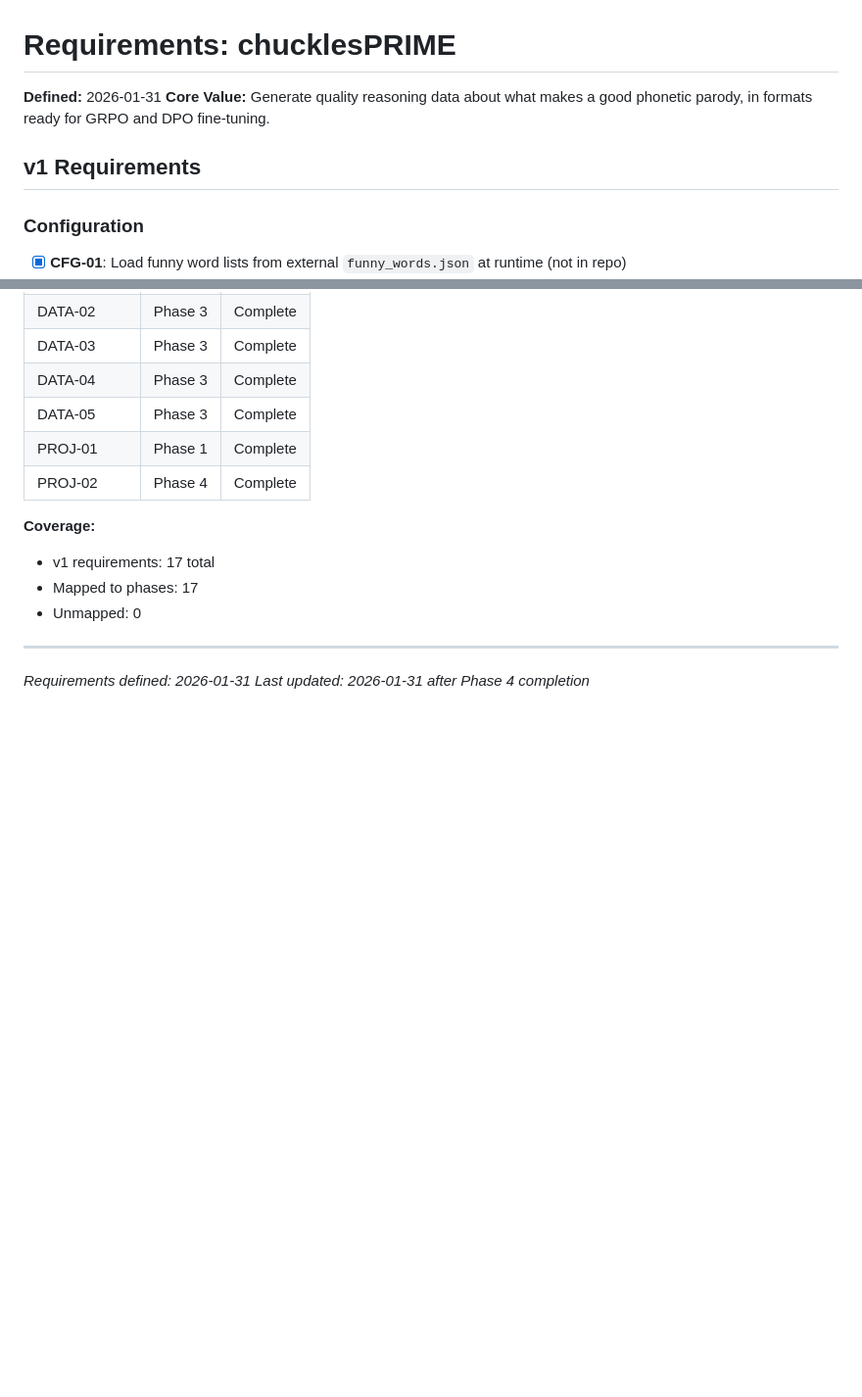
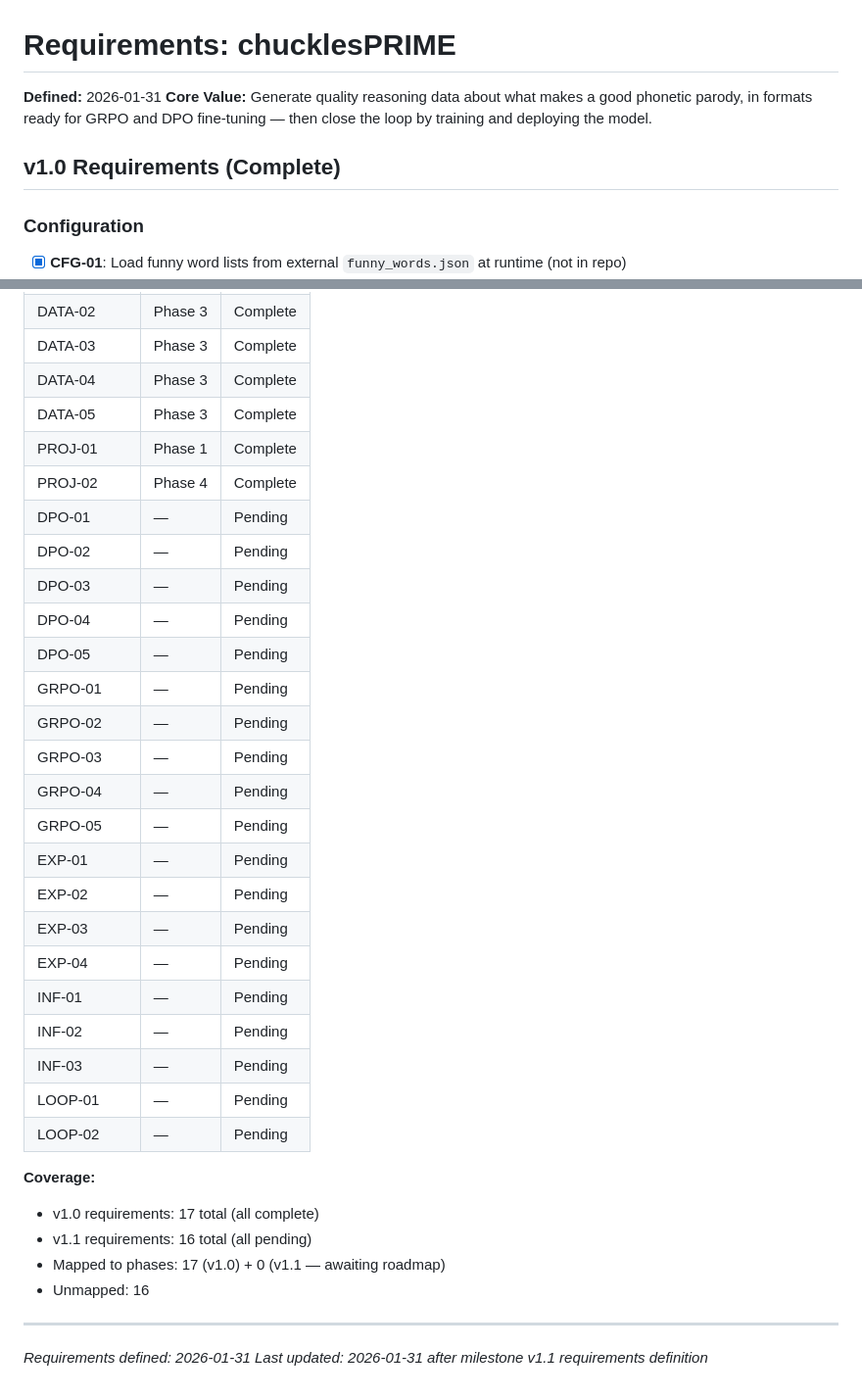
Before and after one commit to patruff/chuck26, a Markdown page: .planning/REQUIREMENTS.md, 2 parts joined by grey strips. Shown at 98% size. Drawn GitHub-style; blank space fills up the shorter version.

```diff
--- a/.planning/REQUIREMENTS.md
+++ b/.planning/REQUIREMENTS.md
@@ -1,9 +1,9 @@
 # Requirements: chucklesPRIME
 
 **Defined:** 2026-01-31
-**Core Value:** Generate quality reasoning data about what makes a good phonetic parody, in formats ready for GRPO and DPO fine-tuning.
+**Core Value:** Generate quality reasoning data about what makes a good phonetic parody, in formats ready for GRPO and DPO fine-tuning — then close the loop by training and deploying the model.
 
-## v1 Requirements
+## v1.0 Requirements (Complete)
 
 ### Configuration
 
@@ -95,12 +137,32 @@
 | DATA-05 | Phase 3 | Complete |
 | PROJ-01 | Phase 1 | Complete |
 | PROJ-02 | Phase 4 | Complete |
+| DPO-01 | — | Pending |
+| DPO-02 | — | Pending |
+| DPO-03 | — | Pending |
+| DPO-04 | — | Pending |
+| DPO-05 | — | Pending |
+| GRPO-01 | — | Pending |
+| GRPO-02 | — | Pending |
+| GRPO-03 | — | Pending |
+| GRPO-04 | — | Pending |
+| GRPO-05 | — | Pending |
+| EXP-01 | — | Pending |
+| EXP-02 | — | Pending |
+| EXP-03 | — | Pending |
+| EXP-04 | — | Pending |
+| INF-01 | — | Pending |
+| INF-02 | — | Pending |
+| INF-03 | — | Pending |
+| LOOP-01 | — | Pending |
+| LOOP-02 | — | Pending |
 
 **Coverage:**
-- v1 requirements: 17 total
-- Mapped to phases: 17
-- Unmapped: 0
+- v1.0 requirements: 17 total (all complete)
+- v1.1 requirements: 16 total (all pending)
+- Mapped to phases: 17 (v1.0) + 0 (v1.1 — awaiting roadmap)
+- Unmapped: 16
 
 ---
 *Requirements defined: 2026-01-31*
-*Last updated: 2026-01-31 after Phase 4 completion*
+*Last updated: 2026-01-31 after milestone v1.1 requirements definition*
```
Also changed, not shown: other parts of .planning/REQUIREMENTS.md (+46 -4 lines).
